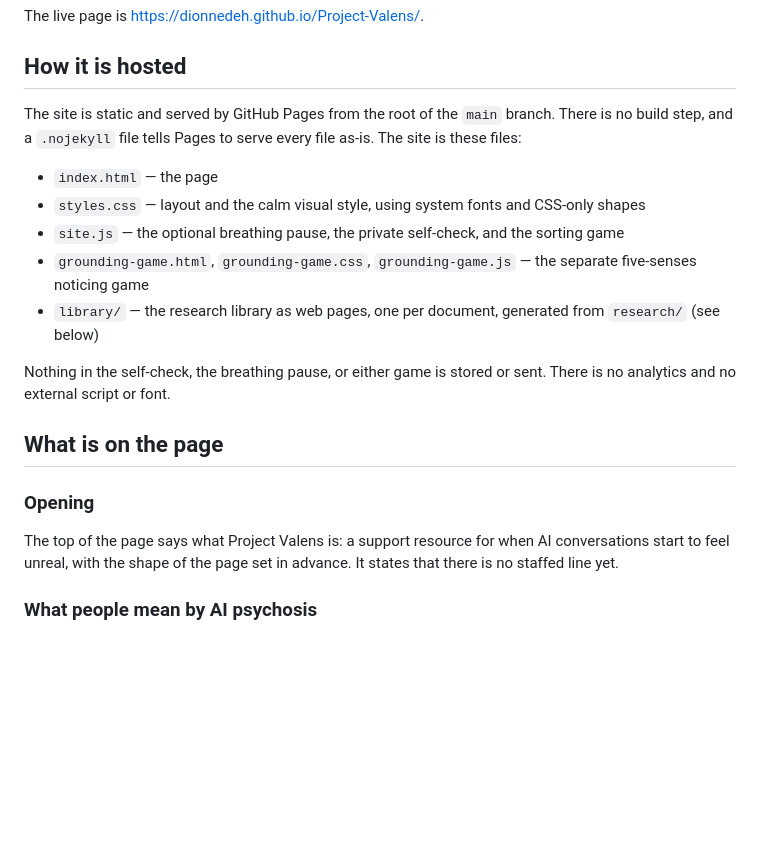
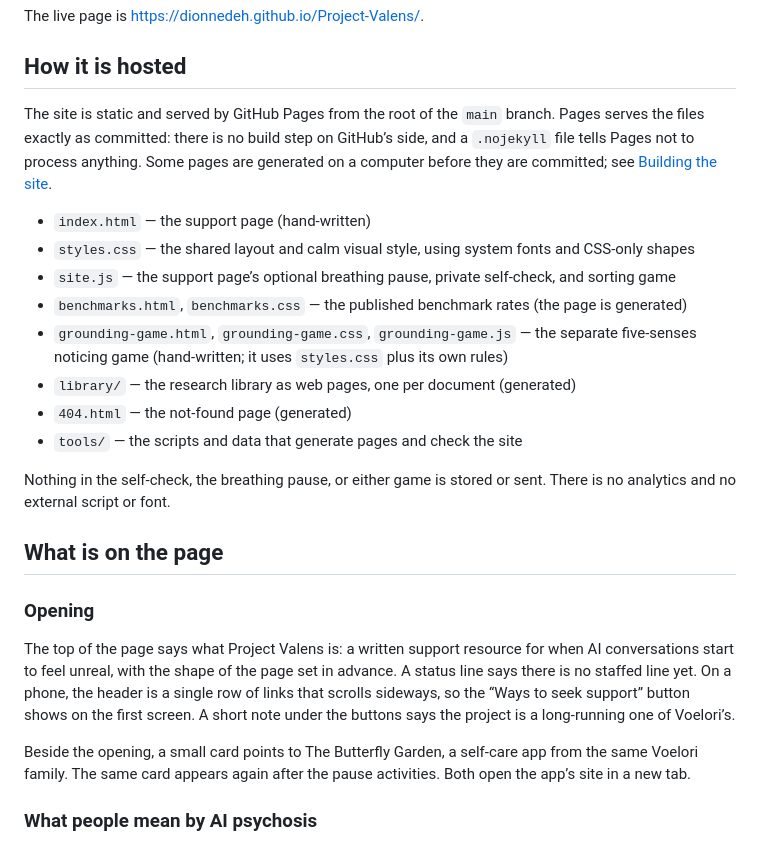
Before and after one commit to DionNedeh/Project-Valens, a Markdown page: README.md, the part around one of its changes. Rendered like a GitHub page; blank space fills up the shorter version.

```diff
--- a/README.md
+++ b/README.md
@@ -6,13 +6,16 @@ The live page is [https://dionnedeh.github.io/Project-Valens/](https://dionnedeh
 
 ## How it is hosted
 
-The site is static and served by GitHub Pages from the root of the `main` branch. There is no build step, and a `.nojekyll` file tells Pages to serve every file as-is. The site is these files:
+The site is static and served by GitHub Pages from the root of the `main` branch. Pages serves the files exactly as committed: there is no build step on GitHub’s side, and a `.nojekyll` file tells Pages not to process anything. Some pages are generated on a computer before they are committed; see [Building the site](#building-the-site).
 
-- `index.html` — the page
-- `styles.css` — layout and the calm visual style, using system fonts and CSS-only shapes
-- `site.js` — the optional breathing pause, the private self-check, and the sorting game
-- `grounding-game.html`, `grounding-game.css`, `grounding-game.js` — the separate five-senses noticing game
-- `library/` — the research library as web pages, one per document, generated from `research/` (see below)
+- `index.html` — the support page (hand-written)
+- `styles.css` — the shared layout and calm visual style, using system fonts and CSS-only shapes
+- `site.js` — the support page’s optional breathing pause, private self-check, and sorting game
+- `benchmarks.html`, `benchmarks.css` — the published benchmark rates (the page is generated)
+- `grounding-game.html`, `grounding-game.css`, `grounding-game.js` — the separate five-senses noticing game (hand-written; it uses `styles.css` plus its own rules)
+- `library/` — the research library as web pages, one per document (generated)
+- `404.html` — the not-found page (generated)
+- `tools/` — the scripts and data that generate pages and check the site
 
 Nothing in the self-check, the breathing pause, or either game is stored or sent. There is no analytics and no external script or font.
 
@@ -20,7 +23,9 @@ Nothing in the self-check, the breathing pause, or either game is stored or sent
 
 ### Opening
 
-The top of the page says what Project Valens is: a support resource for when AI conversations start to feel unreal, with the shape of the page set in advance. It states that there is no staffed line yet.
+The top of the page says what Project Valens is: a written support resource for when AI conversations start to feel unreal, with the shape of the page set in advance. A status line says there is no staffed line yet. On a phone, the header is a single row of links that scrolls sideways, so the “Ways to seek support” button shows on the first screen. A short note under the buttons says the project is a long-running one of Voelori’s.
+
+Beside the opening, a small card points to The Butterfly Garden, a self-care app from the same Voelori family. The same card appears again after the pause activities. Both open the app’s site in a new tab.
 
 ### What people mean by AI psychosis
 
```
Also changed, not shown: other parts of README.md (+39 -13 lines).
